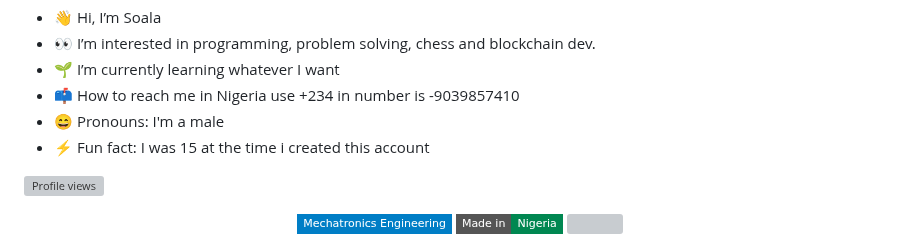
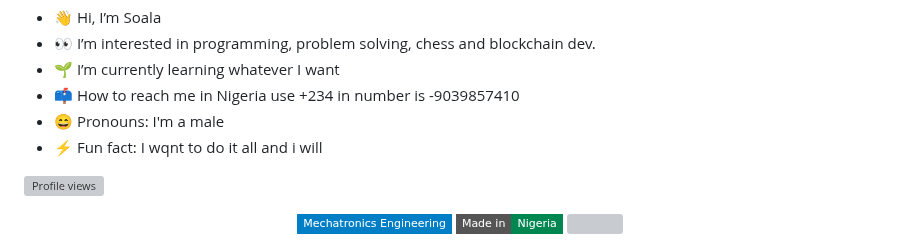
Before and after one commit to Soala7/Soala7, a Markdown page: README.md, the part around the change. Drawn GitHub-style; badges without logos; grey boxes are pictures that could not be loaded.

```diff
--- a/README.md
+++ b/README.md
@@ -3,7 +3,7 @@
 - 🌱 I’m currently learning whatever I want
 - 📫 How to reach me in Nigeria use +234 in number is -9039857410
 - 😄 Pronouns: I'm a male
-- ⚡ Fun fact: I was 15 at the time i created this account
+- ⚡ Fun fact: I wqnt to do it all and i will
 
 ![Profile views](https://komarev.com/ghpvc/?username=SoalaAmachree&label=Profile%20Views&color=0e75b6&style=flat)
 
```
